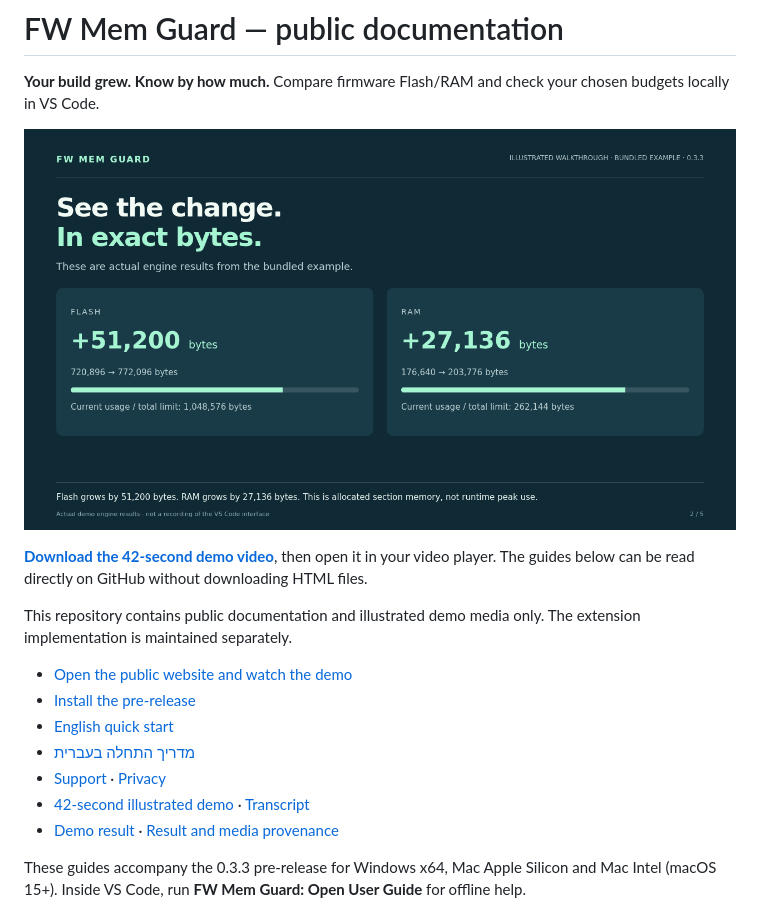
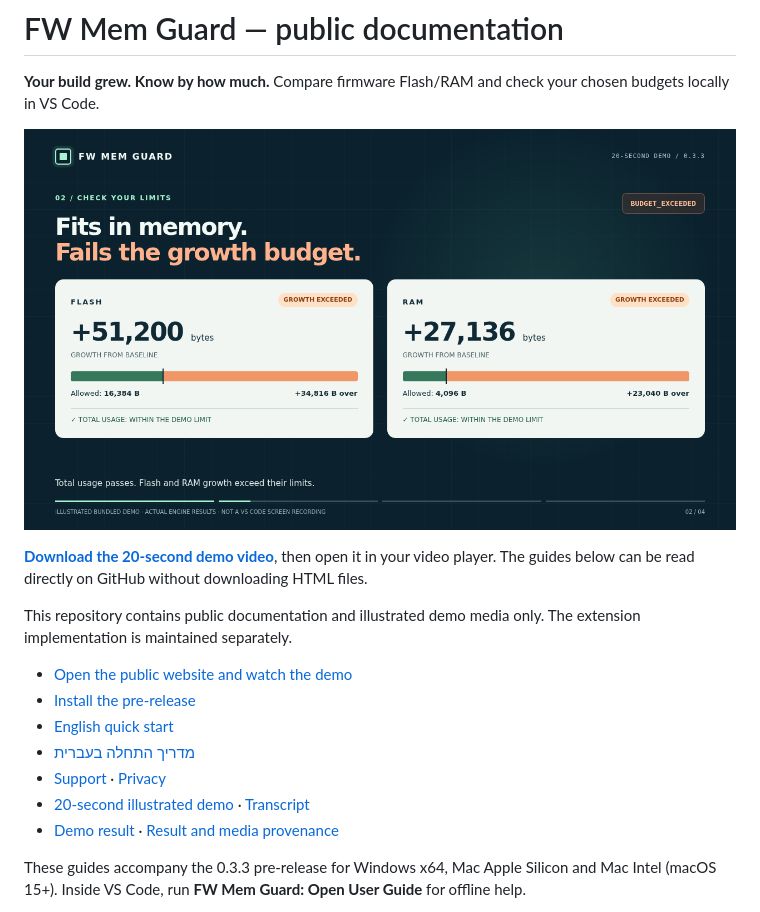
Before and after one commit to itainover-create/fw-mem-guard, a Markdown page: README.md, the part around the change. GitHub-like rendering; pictures changed too: media/store-hero.png.

Commit message:
Publish FW Mem Guard guides, captioned demo and static site

```diff
--- a/README.md
+++ b/README.md
@@ -4,7 +4,7 @@
 
 ![Illustrated bundled demo result](media/store-hero.png)
 
-**[Download the 42-second demo video](https://raw.githubusercontent.com/itainover-create/fw-mem-guard/main/media/fw-mem-guard-demo.mp4)**, then open it in your video player. The guides below can be read directly on GitHub without downloading HTML files.
+**[Download the 20-second demo video](https://raw.githubusercontent.com/itainover-create/fw-mem-guard/main/media/fw-mem-guard-demo.mp4)**, then open it in your video player. The guides below can be read directly on GitHub without downloading HTML files.
 
 This repository contains public documentation and illustrated demo media only. The extension implementation is maintained separately.
 
@@ -13,7 +13,7 @@ This repository contains public documentation and illustrated demo media only. T
 - [English quick start](START_HERE_EN.md)
 - [מדריך התחלה בעברית](START_HERE_HE.md)
 - [Support](SUPPORT.md) · [Privacy](PRIVACY.md)
-- [42-second illustrated demo](media/fw-mem-guard-demo.mp4) · [Transcript](media/demo-transcript.html)
+- [20-second illustrated demo](media/fw-mem-guard-demo.mp4) · [Transcript](media/demo-transcript.html)
 - [Demo result](media/demo-result.json) · [Result and media provenance](media/demo-evidence.json)
 
 These guides accompany the 0.3.3 pre-release for Windows x64, Mac Apple Silicon and Mac Intel (macOS 15+). Inside VS Code, run **FW Mem Guard: Open User Guide** for offline help.
```
Also changed, not shown: media/demo-poster.png, media/demo-preview.gif, 6 other files.
